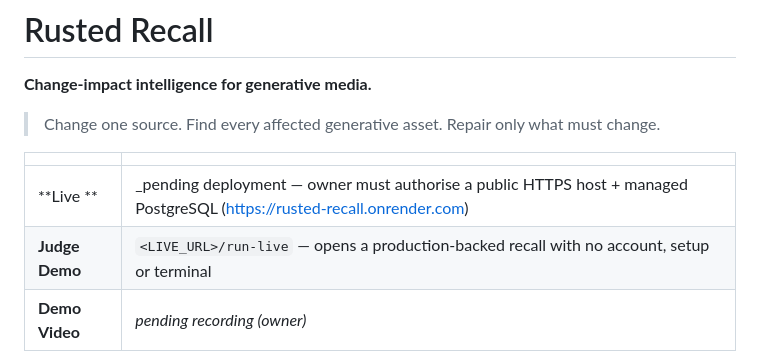
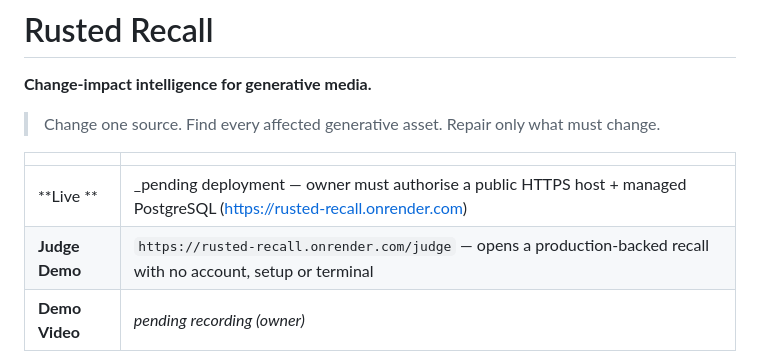
Before and after one commit to azzamsaif1/TraceMind, a Markdown page: README.md, the part around the change. GitHub-like rendering.

Commit message:
Update Judge Demo URL in README

```diff
--- a/README.md
+++ b/README.md
@@ -7,7 +7,7 @@
 | | |
 |---|---|
 | **Live ** | _pending deployment — owner must authorise a public HTTPS host + managed PostgreSQL (https://rusted-recall.onrender.com)
-| **Judge Demo** | `<LIVE_URL>/run-live` — opens a production-backed recall with no account, setup or terminal |
+| **Judge Demo** | `https://rusted-recall.onrender.com/judge` — opens a production-backed recall with no account, setup or terminal |
 | **Demo Video** | _pending recording (owner)_ |
 
 When a product package, logo, marketing claim, price, licensed face, or
```
